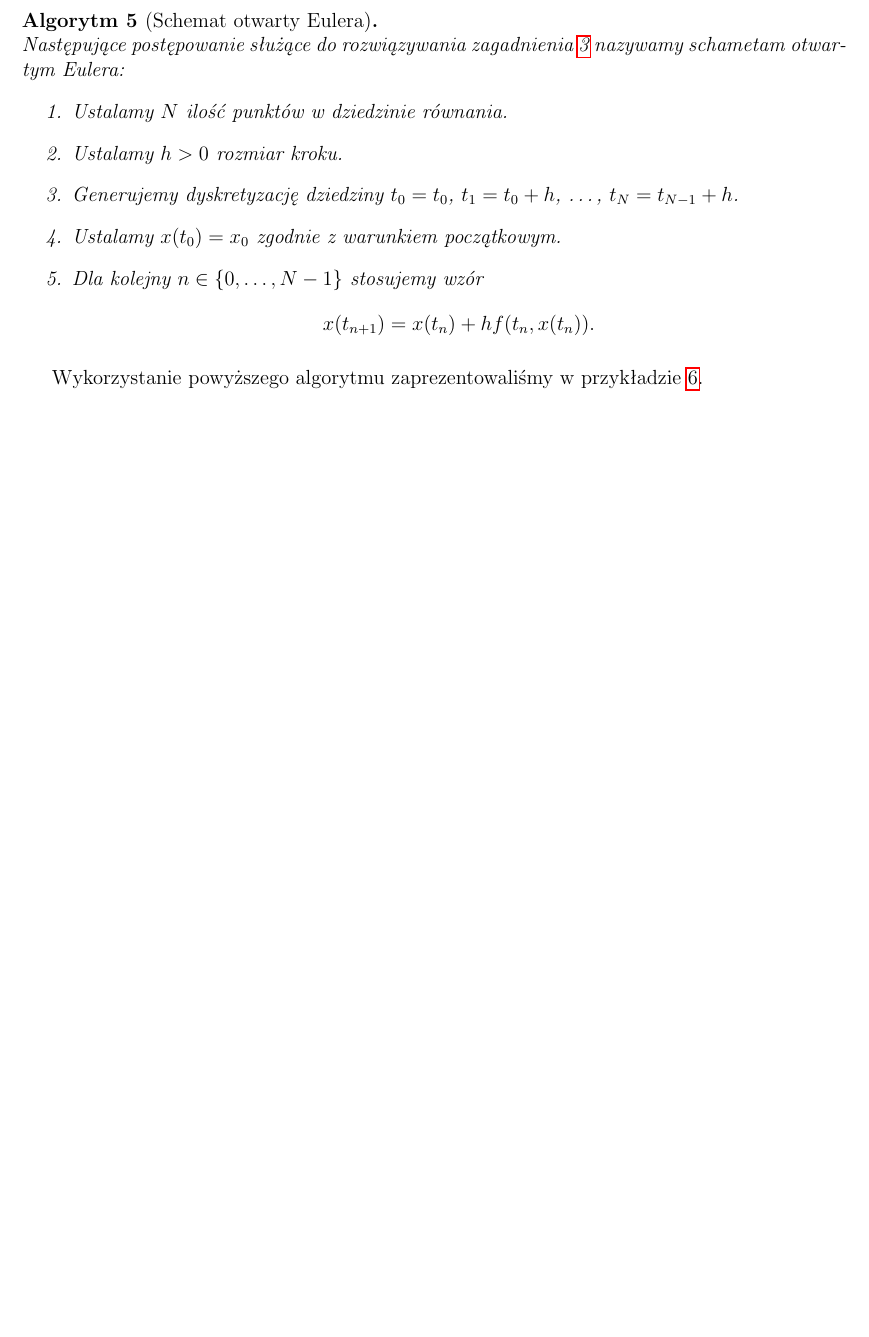
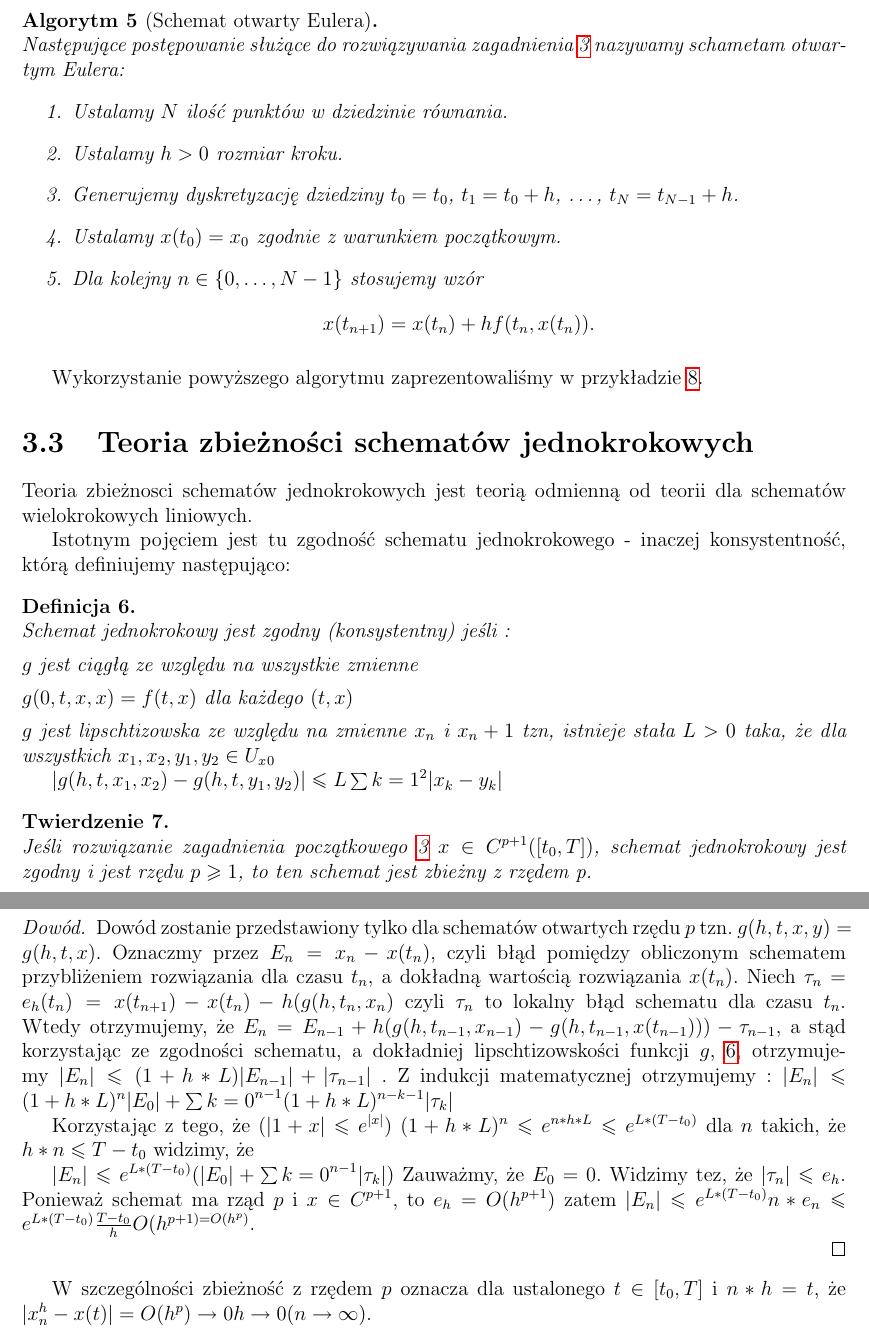
Before and after one commit to weronika-lara/praca-licencjacka, a LaTeX document (licencjat.tex): part of page 6 of 9 before the commit and two parts of pages 6 and 7 of 10 after it, the two joined at a grey line, cut so that both start at the same text, the shorter picture padded with empty space. Compiled offline with pdfLaTeX.

Commit message:
twierdzenie wraz z dowodem

```diff
--- a/licencjat.tex
+++ b/licencjat.tex
@@ -146,6 +146,52 @@ $$
 Wykorzystanie powyższego algorytmu zaprezentowaliśmy w przykładzie \ref{example-otwarty-euler}.
 
 %TODO Teoria zbieżności schematów jednokrokowych.
+\section{Teoria zbieżności schematów jednokrokowych}
+
+Teoria zbieżnosci schematów jednokrokowych jest teorią odmienną od teorii dla schematów wielokrokowych liniowych.
+
+Istotnym pojęciem jest tu zgodność schematu jednokrokowego - inaczej konsystentność, którą definiujemy następująco:
+
+\begin{definition} \label{def-zgodnosc}
+
+Schemat jednokrokowy jest zgodny (konsystentny) jeśli :
+
+\item $g$ jest ciągłą ze względu na wszystkie zmienne
+\item $g(0,t,x,x) = f(t,x)$ dla każdego $(t,x)$
+\item $g$ jest lipschtizowska ze względu na zmienne $x_n$ i $x_n+1$ tzn, istnieje stała $L>0$ taka, że dla wszystkich $x_1,x_2,y_1,y_2 \in U_x_0$
+
+$|g(h,t,x_1,x_2) - g(h,t,y_1,y_2)| \leq L\sum{k=1}^{2}|x_k - y_k|$
+\end{definition}
+
+\begin{theorem} %\label{o zbieżności schematów jednokrokowych}
+Jeśli rozwiązanie zagadnienia początkowego \ref{prob-zagadnienie-cauchy} $x \in C^{p+1}([t_0,T])$, schemat jednokrokowy jest zgodny i jest rzędu $p\geqslant1$, to ten schemat jest zbieżny z rzędem p.
+
+\end{theorem}
+\begin{proof}
+Dowód zostanie przedstawiony tylko dla schematów otwartych rzędu $p$  tzn. $g(h,t,x,y) = g(h,t,x)$.
+Oznaczmy przez $E_n = x_n - x(t_n)$, czyli błąd pomiędzy obliczonym schematem przybliżeniem rozwiązania dla czasu $t_n$, a dokładną wartością rozwiązania $x(t_n)$.
+Niech $\tau_n = e_h(t_n) = x(t_{n+1}) - x(t_n) - h(g(h,t_n,x_n) $ czyli $\tau_n$ to lokalny błąd schematu dla czasu $t_n$. Wtedy otrzymujemy, że
+$E_n = E_{n-1} + h(g(h,t_{n-1},x_{n-1}) - g(h,t_{n-1},x(t_{n-1}))) - \tau_{n-1} $,
+a stąd korzystając ze zgodności schematu, a dokładniej lipschtizowskości funkcji $g$, \ref{def-zgodnosc}, otrzymujemy
+$|E_n| \leqslant (1 + h * L)|E_{n-1}| + |\tau_{n-1}| $ .
+Z indukcji matematycznej otrzymujemy :
+$|E_n| \leqslant (1 + h*L)^{n}|E_0| + \sum{k=0}^{n-1} (1+ h*L)^{n-k-1} |\tau_k| $
+
+Korzystając z tego, że ($|1+x|\leqslant e^{|x|}$)
+$(1 + h*L)^{n} \leqslant e^{n*h*L} \leqslant e^{L*(T-t_0)} $
+dla $n$ takich, że $h*n\leqslant T - t_0 $ widzimy, że
+
+$ |E_n| \leqslant e^{L*(T-t_0)}(|E_0| + \sum{k=0}^{n-1}|\tau_k|) $
+Zauważmy, że $E_0 = 0$. Widzimy tez, że
+$|\tau_n| \leqslant e_h$.
+Ponieważ schemat ma rząd $p$ i $x \in C^{p+1}$, to $ e_h = O(h^{p+1}) $ zatem
+$ |E_n| \leqslant e^{L*(T-t_0)}n * e_n \leq e^{L*(T-t_0)} \frac{T-t_0}{h}O(h^{p+1) = O(h^p)$.
+
+\end{proof}
+W szczególności zbieżność z rzędem $p$ oznacza dla ustalonego $t \in [t_0,T]$ i $n*h = t$, że
+$|x_n^{h} - x(t)| = O(h^{p}) \rightarrow 0  h\rightarrow0 (n \rightarrow \infty)$.
+
+
 
 
 
```
